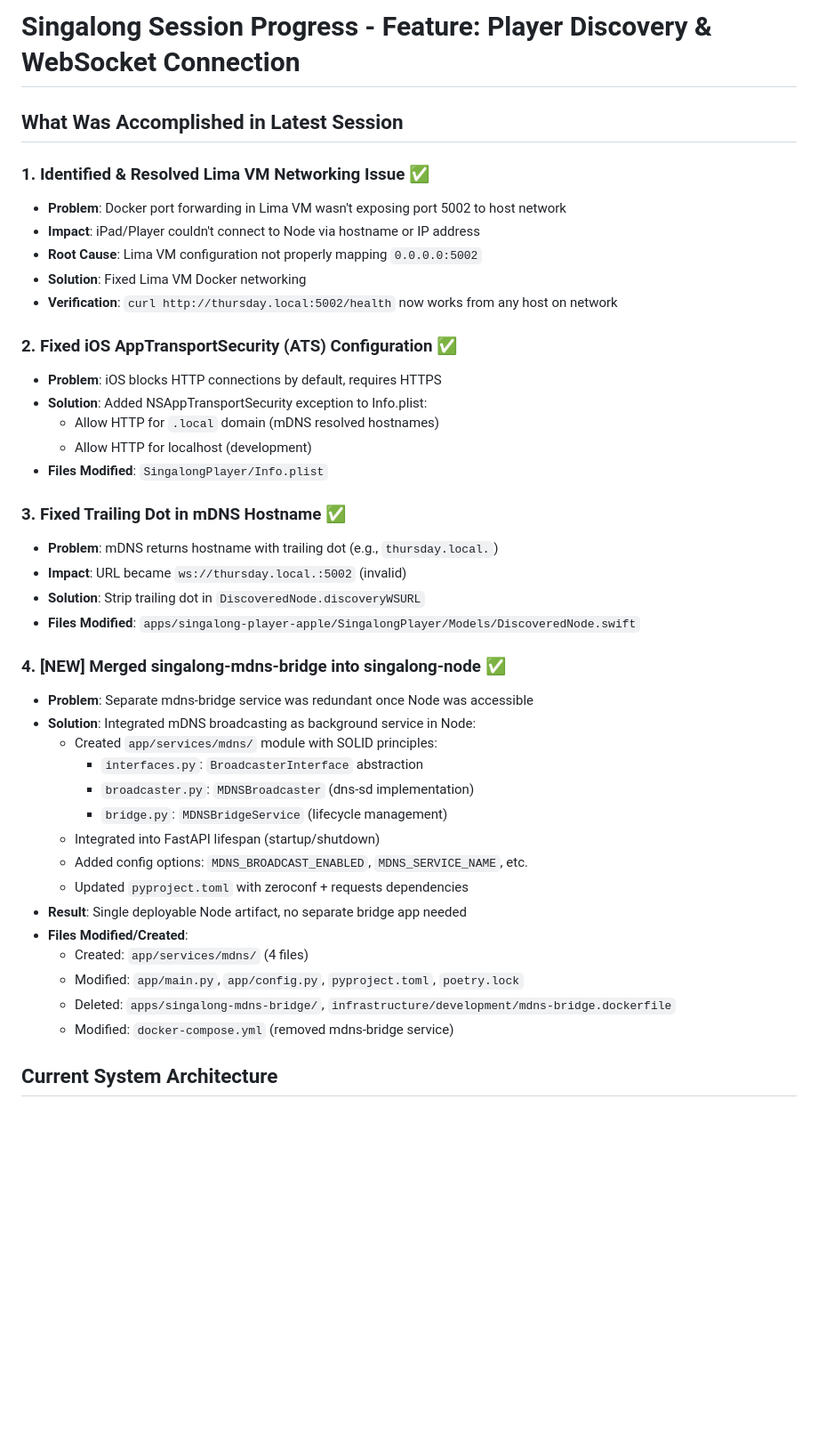
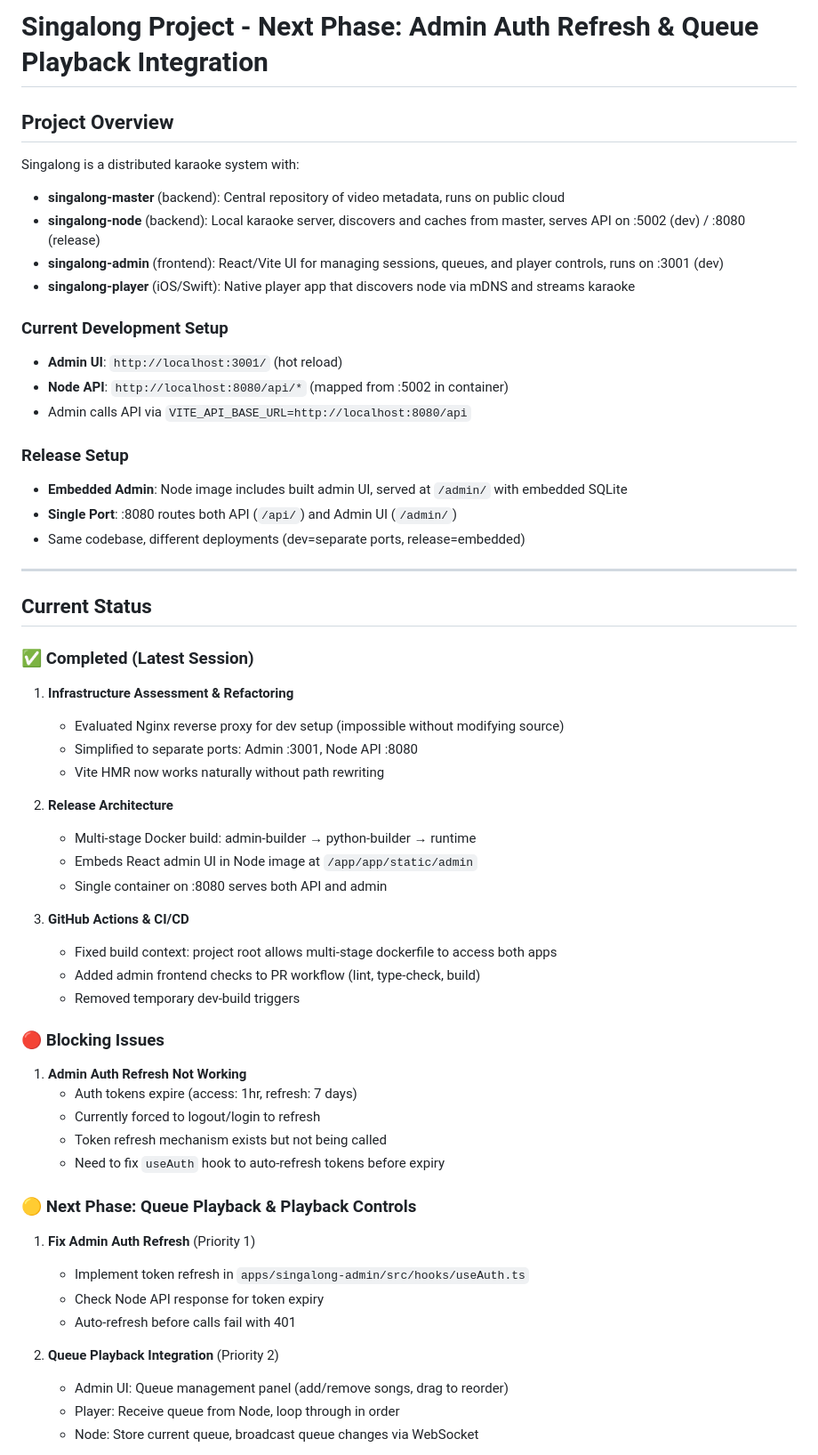
Before and after one commit to patterueldev/singalong, a Markdown page: CONTINUE.md, the part around one of its changes. Shown at 89% size. Drawn GitHub-style; blank space fills up the shorter version.

```diff
--- a/CONTINUE.md
+++ b/CONTINUE.md
@@ -1,43 +1,58 @@
-# Singalong Session Progress - Feature: Player Discovery & WebSocket Connection
+# Singalong Project - Next Phase: Admin Auth Refresh & Queue Playback Integration
 
-## What Was Accomplished in Latest Session
+## Project Overview
 
-### 1. Identified & Resolved Lima VM Networking Issue ✅
-- **Problem**: Docker port forwarding in Lima VM wasn't exposing port 5002 to host network
-- **Impact**: iPad/Player couldn't connect to Node via hostname or IP address
-- **Root Cause**: Lima VM configuration not properly mapping `0.0.0.0:5002`
-- **Solution**: Fixed Lima VM Docker networking
-- **Verification**: `curl http://thursday.local:5002/health` now works from any host on network
+Singalong is a distributed karaoke system with:
+- **singalong-master** (backend): Central repository of video metadata, runs on public cloud
+- **singalong-node** (backend): Local karaoke server, discovers and caches from master, serves API on :5002 (dev) / :8080 (release)
+- **singalong-admin** (frontend): React/Vite UI for managing sessions, queues, and player controls, runs on :3001 (dev)
+- **singalong-player** (iOS/Swift): Native player app that discovers node via mDNS and streams karaoke
 
-### 2. Fixed iOS AppTransportSecurity (ATS) Configuration ✅
-- **Problem**: iOS blocks HTTP connections by default, requires HTTPS
-- **Solution**: Added NSAppTransportSecurity exception to Info.plist:
-  - Allow HTTP for `.local` domain (mDNS resolved hostnames)
-  - Allow HTTP for localhost (development)
-- **Files Modified**: `SingalongPlayer/Info.plist`
+### Current Development Setup
+- **Admin UI**: `http://localhost:3001/` (hot reload)
+- **Node API**: `http://localhost:8080/api/*` (mapped from :5002 in container)
+- Admin calls API via `VITE_API_BASE_URL=http://localhost:8080/api`
 
-### 3. Fixed Trailing Dot in mDNS Hostname ✅
-- **Problem**: mDNS returns hostname with trailing dot (e.g., `thursday.local.`)
-- **Impact**: URL became `ws://thursday.local.:5002` (invalid)
-- **Solution**: Strip trailing dot in `DiscoveredNode.discoveryWSURL`
-- **Files Modified**: `apps/singalong-player-apple/SingalongPlayer/Models/DiscoveredNode.swift`
+### Release Setup
+- **Embedded Admin**: Node image includes built admin UI, served at `/admin/` with embedded SQLite
+- **Single Port**: :8080 routes both API (`/api/`) and Admin UI (`/admin/`)
+- Same codebase, different deployments (dev=separate ports, release=embedded)
 
-### 4. **[NEW] Merged singalong-mdns-bridge into singalong-node** ✅
-- **Problem**: Separate mdns-bridge service was redundant once Node was accessible
-- **Solution**: Integrated mDNS broadcasting as background service in Node:
-  - Created `app/services/mdns/` module with SOLID principles:
-    - `interfaces.py`: `BroadcasterInterface` abstraction
-    - `broadcaster.py`: `MDNSBroadcaster` (dns-sd implementation)
-    - `bridge.py`: `MDNSBridgeService` (lifecycle management)
-  - Integrated into FastAPI lifespan (startup/shutdown)
-  - Added config options: `MDNS_BROADCAST_ENABLED`, `MDNS_SERVICE_NAME`, etc.
-  - Updated `pyproject.toml` with zeroconf + requests dependencies
-- **Result**: Single deployable Node artifact, no separate bridge app needed
-- **Files Modified/Created**:
-  - Created: `app/services/mdns/` (4 files)
-  - Modified: `app/main.py`, `app/config.py`, `pyproject.toml`, `poetry.lock`
-  - Deleted: `apps/singalong-mdns-bridge/`, `infrastructure/development/mdns-bridge.dockerfile`
-  - Modified: `docker-compose.yml` (removed mdns-bridge service)
+---
 
-## Current System Architecture
+## Current Status
 
+### ✅ Completed (Latest Session)
+1. **Infrastructure Assessment & Refactoring**
+   - Evaluated Nginx reverse proxy for dev setup (impossible without modifying source)
+   - Simplified to separate ports: Admin :3001, Node API :8080
+   - Vite HMR now works naturally without path rewriting
+
+2. **Release Architecture**
+   - Multi-stage Docker build: admin-builder → python-builder → runtime
+   - Embeds React admin UI in Node image at `/app/app/static/admin`
+   - Single container on :8080 serves both API and admin
+
+3. **GitHub Actions & CI/CD**
+   - Fixed build context: project root allows multi-stage dockerfile to access both apps
+   - Added admin frontend checks to PR workflow (lint, type-check, build)
+   - Removed temporary dev-build triggers
+
+### 🔴 Blocking Issues
+1. **Admin Auth Refresh Not Working**
+   - Auth tokens expire (access: 1hr, refresh: 7 days)
+   - Currently forced to logout/login to refresh
+   - Token refresh mechanism exists but not being called
+   - Need to fix `useAuth` hook to auto-refresh tokens before expiry
+
+### 🟡 Next Phase: Queue Playback & Playback Controls
+1. **Fix Admin Auth Refresh** (Priority 1)
+   - Implement token refresh in `apps/singalong-admin/src/hooks/useAuth.ts`
+   - Check Node API response for token expiry
+   - Auto-refresh before calls fail with 401
+
+2. **Queue Playback Integration** (Priority 2)
+   - Admin UI: Queue management panel (add/remove songs, drag to reorder)
+   - Player: Receive queue from Node, loop through in order
+   - Node: Store current queue, broadcast queue changes via WebSocket
+
```
Also changed, not shown: other parts of CONTINUE.md (+184 -235 lines).
